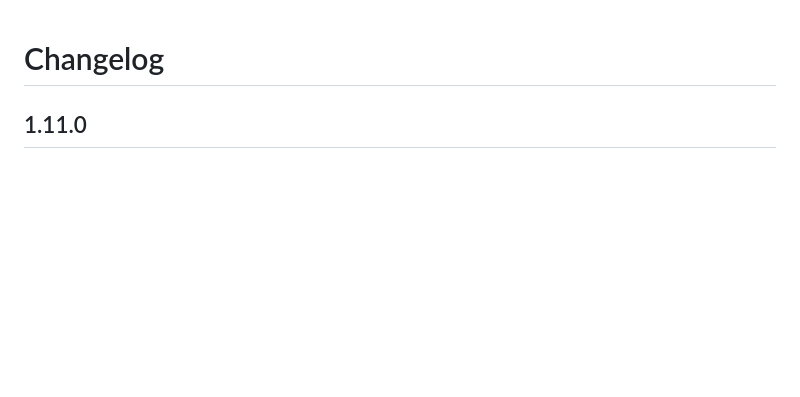
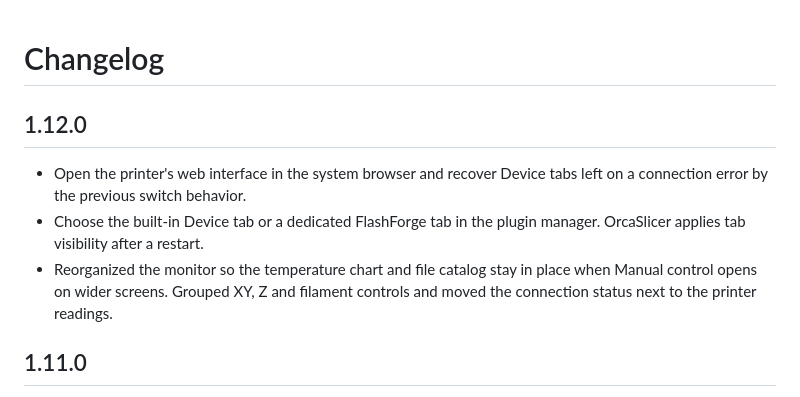
Before and after one commit to UshMask/flashforge-device-tab, a Markdown page: CHANGELOG.md, the part around the change. Drawn GitHub-style; blank space fills up the shorter version.

```diff
--- a/CHANGELOG.md
+++ b/CHANGELOG.md
@@ -1,4 +1,14 @@
 # Changelog
+
+## 1.12.0
+
+- Open the printer's web interface in the system browser and recover Device
+  tabs left on a connection error by the previous switch behavior.
+- Choose the built-in Device tab or a dedicated FlashForge tab in the plugin
+  manager. OrcaSlicer applies tab visibility after a restart.
+- Reorganized the monitor so the temperature chart and file catalog stay in
+  place when Manual control opens on wider screens. Grouped XY, Z and filament
+  controls and moved the connection status next to the printer readings.
 
 ## 1.11.0
 
```
Also changed, not shown: README.md (+16 -11 lines), docs/04-manual-control.jpg, 3 other files.
